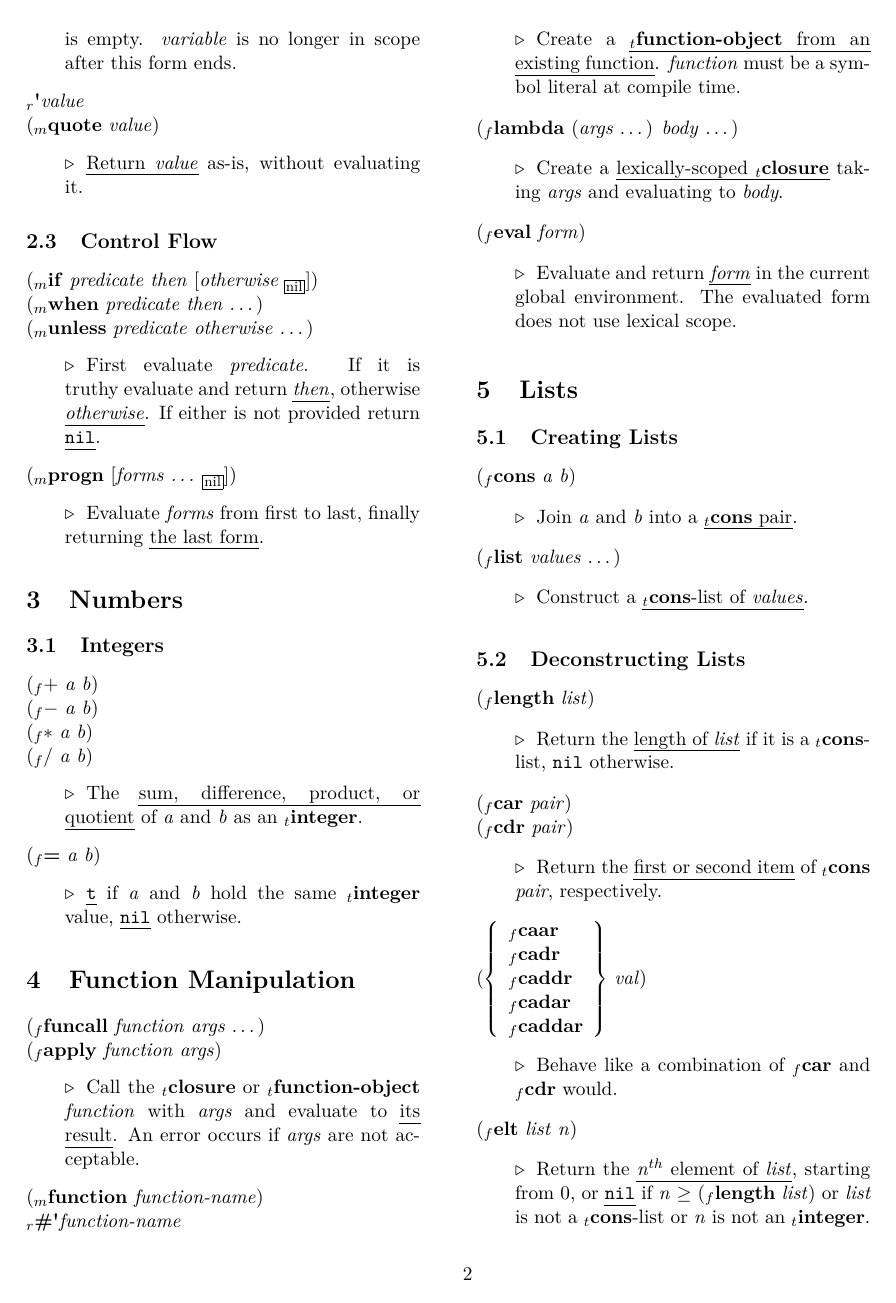
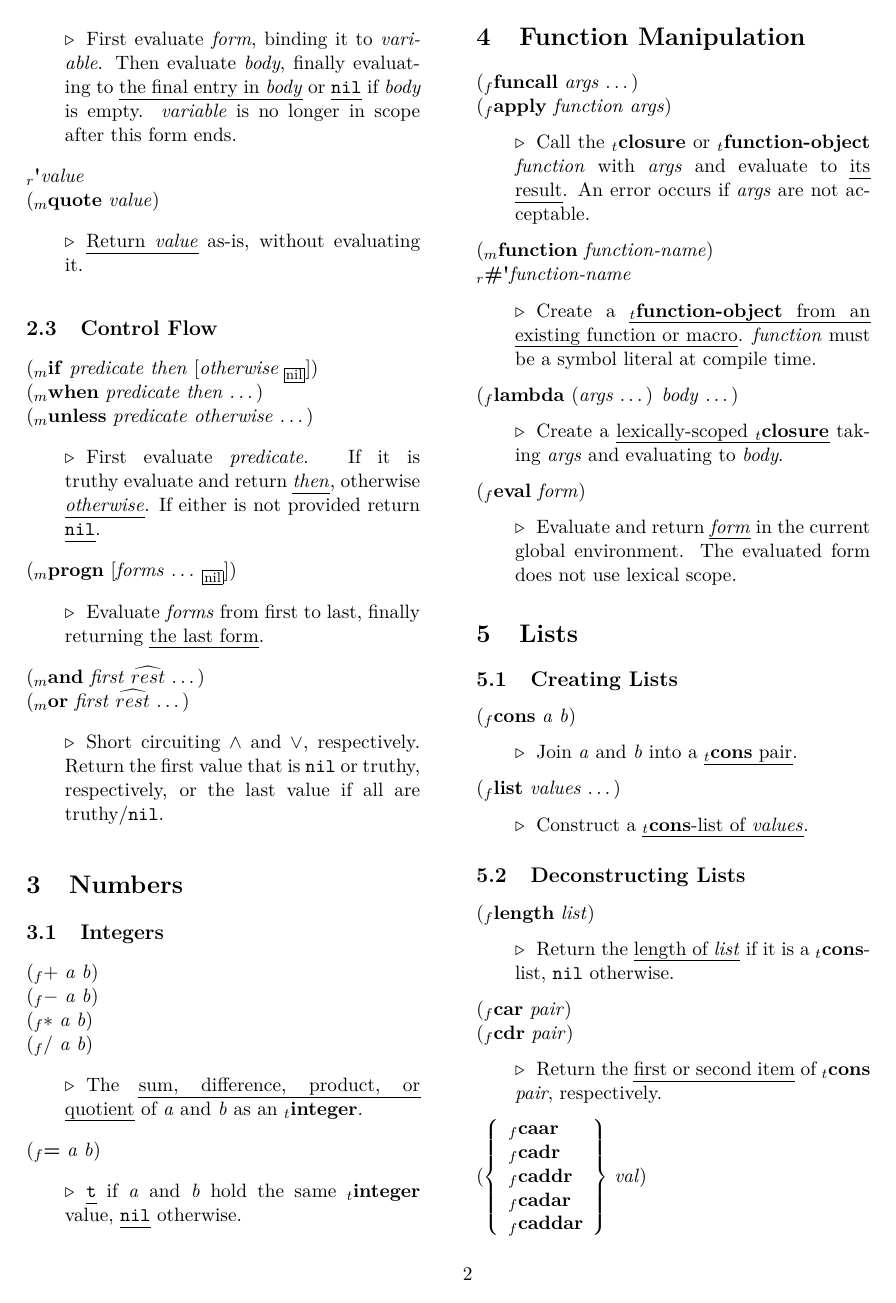
Before and after one commit to swissChili/bluejay, a LaTeX document (doc/lisp_reference/lisp_reference.tex): page 2 of 5. Compiled offline with pdfLaTeX.

Commit message:
Add AND and OR

```diff
--- a/doc/lisp_reference/lisp_reference.tex
+++ b/doc/lisp_reference/lisp_reference.tex
@@ -46,6 +46,7 @@
     \fbox{#1}}}}
 \newcommand{\opt}[2]{\text{$[$}\param{#1}\default{#2}\text{$]$}}
 \newcommand{\mut}[1]{\text{$\widetilde{#1}$}}
+\newcommand{\mighteval}[1]{\text{$\widehat{#1}$}}
 \newcommand{\super}[1]{\text{$ ^{#1} $}}
 
 \newcommand{\optlist}[1]{\text{\(
@@ -144,6 +146,13 @@ The following text styles and symbols are used within this document to indicate
     Evaluate \param{forms} from first to last, finally returning \ret{the last form}.
 }
 
+\definition{
+    (\mac{and} \param{first} \param{\mighteval{rest}}\more)\index{and} \\
+    (\mac{or} \param{first} \param{\mighteval{rest}}\more)\index{or}
+}{
+    Short circuiting $\land$ and $\lor$, respectively. Return the first value that is \nil{} or truthy, respectively, or the last value if all are truthy/\nil{}.
+}
+
 \section{Numbers}
 
 \subsection{Integers}
@@ -166,7 +175,7 @@ The following text styles and symbols are used within this document to indicate
 \section{Function Manipulation}
 
 \definition{
-    (\func{funcall} \param{function} \param{args}\more)\index{funcall} \\
+    (\func{funcall} \param{args}\more)\index{funcall} \\
     (\func{apply} \param{function} \param{args})\index{apply}
 }{
     Call the \type{closure} or \type{function-object} \param{function} with \param{args} and evaluate to \ret{its result}. An error occurs if \param{args} are not acceptable.
@@ -176,7 +185,7 @@ The following text styles and symbols are used within this document to indicate
     (\mac{function} \param{function-name})\index{function} \\
     \reader{\#\textquotesingle}\param{function-name}\index{\#\textquotesingle}
 }{
-    Create a \ret{\type{function-object} from an existing function}. \param{function} must be a symbol literal at compile time.
+    Create a \ret{\type{function-object} from an existing function or macro}. \param{function} must be a symbol literal at compile time.
 }
 
 \definition{
```
Also changed, not shown: doc/lisp_reference/lisp_reference.tex (5 more changed lines), 1 other file.
